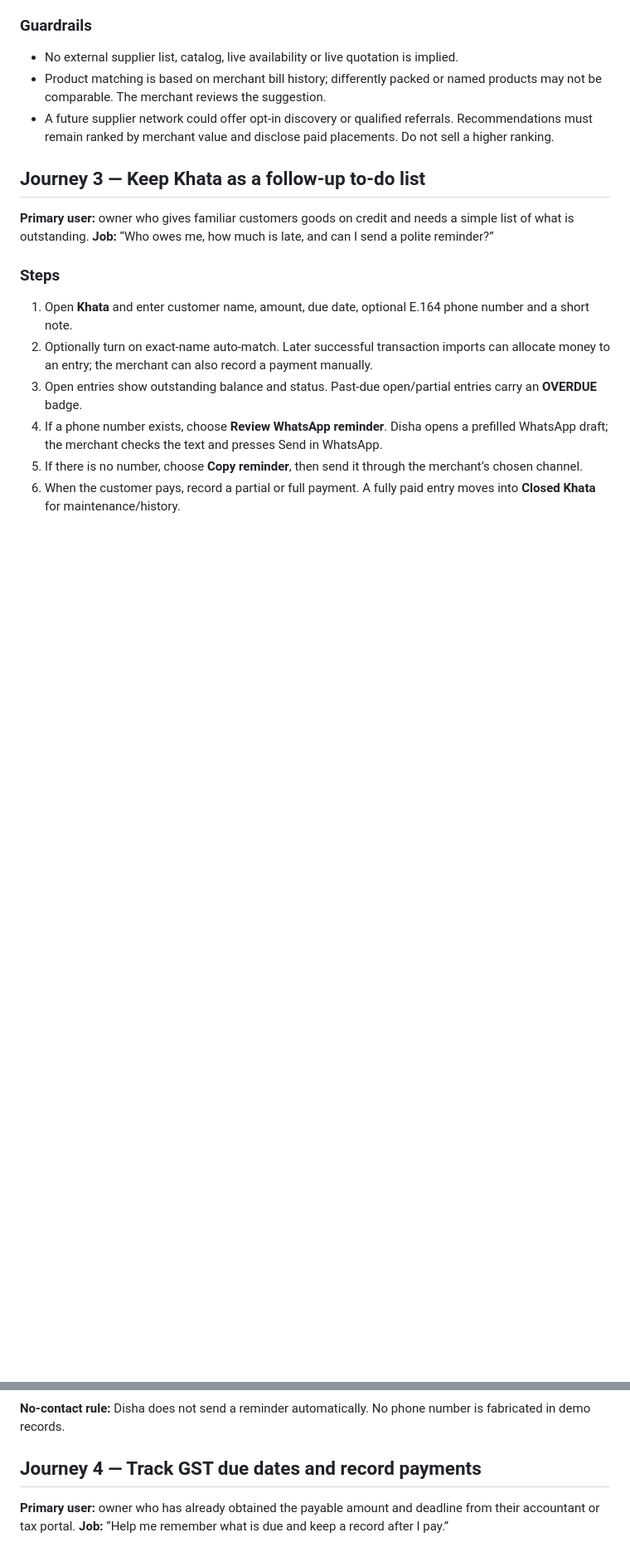
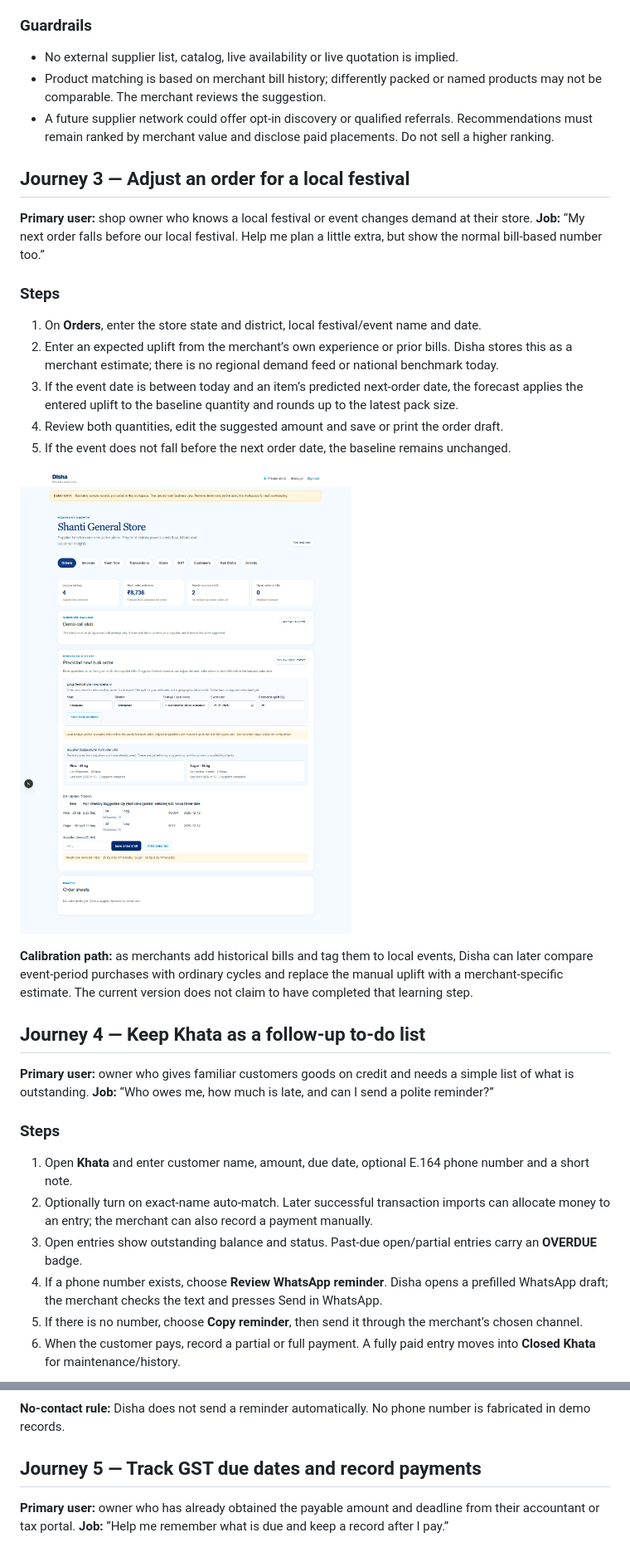
Before and after one commit to MINEGHOST007/disha, a Markdown page: docs/user-journeys/USER_JOURNEYS.md, 2 parts joined by grey strips. Shown at 83% size. Drawn GitHub-style; pictures changed too: docs/user-journeys/assets/journey-seasonal-order.png (added); blank space fills up the shorter version.

Commit message:
Add regional festival order planning scenario

```diff
--- a/docs/user-journeys/USER_JOURNEYS.md
+++ b/docs/user-journeys/USER_JOURNEYS.md
@@ -59,7 +59,24 @@
 - Product matching is based on merchant bill history; differently packed or named products may not be comparable. The merchant reviews the suggestion.
 - A future supplier network could offer opt-in discovery or qualified referrals. Recommendations must remain ranked by merchant value and disclose paid placements. Do not sell a higher ranking.
 
-## Journey 3 — Keep Khata as a follow-up to-do list
+## Journey 3 — Adjust an order for a local festival
+
+**Primary user:** shop owner who knows a local festival or event changes demand at their store.
+**Job:** “My next order falls before our local festival. Help me plan a little extra, but show the normal bill-based number too.”
+
+### Steps
+
+1. On **Orders**, enter the store state and district, local festival/event name and date.
+2. Enter an expected uplift from the merchant’s own experience or prior bills. Disha stores this as a merchant estimate; there is no regional demand feed or national benchmark today.
+3. If the event date is between today and an item’s predicted next-order date, the forecast applies the entered uplift to the baseline quantity and rounds up to the latest pack size.
+4. Review both quantities, edit the suggested amount and save or print the order draft.
+5. If the event does not fall before the next order date, the baseline remains unchanged.
+
+![Orders screen with a local event and editable seasonal forecast scenario](assets/journey-seasonal-order.png)
+
+**Calibration path:** as merchants add historical bills and tag them to local events, Disha can later compare event-period purchases with ordinary cycles and replace the manual uplift with a merchant-specific estimate. The current version does not claim to have completed that learning step.
+
+## Journey 4 — Keep Khata as a follow-up to-do list
 
 **Primary user:** owner who gives familiar customers goods on credit and needs a simple list of what is outstanding.
 **Job:** “Who owes me, how much is late, and can I send a polite reminder?”
@@ -77,7 +94,7 @@
 
 **No-contact rule:** Disha does not send a reminder automatically. No phone number is fabricated in demo records.
 
-## Journey 4 — Track GST due dates and record payments
+## Journey 5 — Track GST due dates and record payments
 
 **Primary user:** owner who has already obtained the payable amount and deadline from their accountant or tax portal.
 **Job:** “Help me remember what is due and keep a record after I pay.”
```
Also changed, not shown: other parts of docs/user-journeys/USER_JOURNEYS.md (+2 -2 lines), docs/DISHA_PITCH.md (+6 -0 lines), web/IMPLEMENTATION_CHECKLIST.md (+6 -3 lines), 11 other files.
